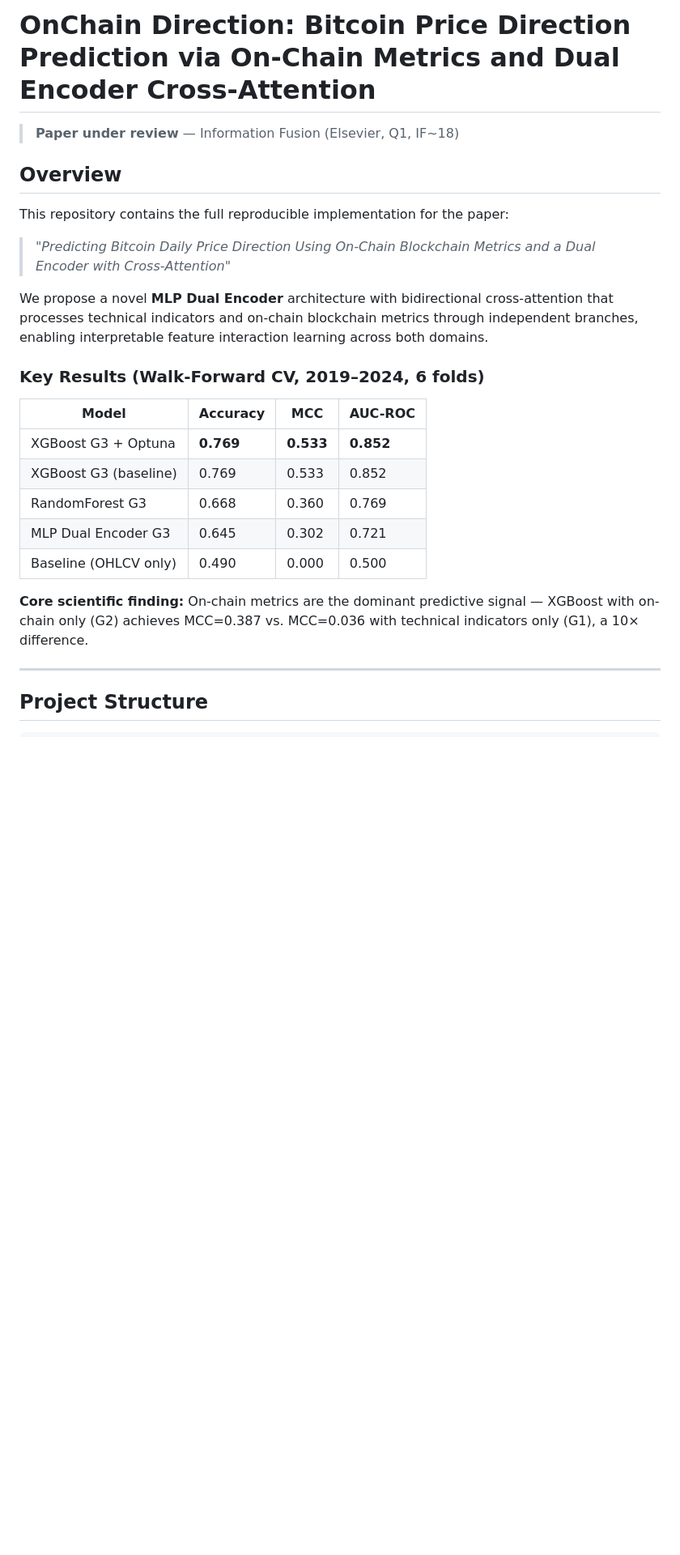
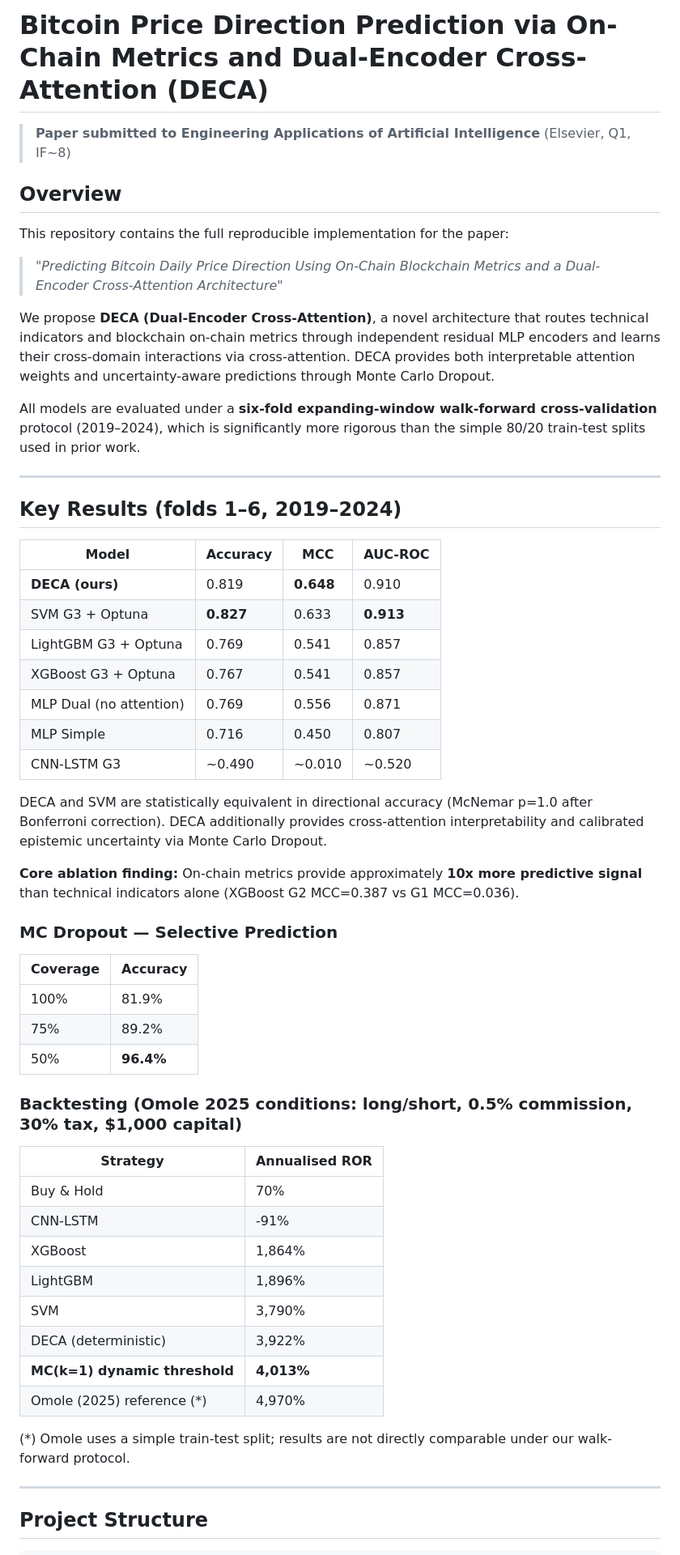
Before and after one commit to HernanDiaz/BitcoinPricePrediction, a Markdown page: README.md, the part around one of its changes. Shown at 81% size. Rendered like a GitHub page; blank space fills up the shorter version.

```diff
--- a/README.md
+++ b/README.md
@@ -1,26 +1,57 @@
-# OnChain Direction: Bitcoin Price Direction Prediction via On-Chain Metrics and Dual Encoder Cross-Attention
+# Bitcoin Price Direction Prediction via On-Chain Metrics and Dual-Encoder Cross-Attention (DECA)
 
-> **Paper under review** — Information Fusion (Elsevier, Q1, IF~18)
+> **Paper submitted to Engineering Applications of Artificial Intelligence** (Elsevier, Q1, IF~8)
 
 ## Overview
 
 This repository contains the full reproducible implementation for the paper:
 
-> *"Predicting Bitcoin Daily Price Direction Using On-Chain Blockchain Metrics and a Dual Encoder with Cross-Attention"*
+> *"Predicting Bitcoin Daily Price Direction Using On-Chain Blockchain Metrics and a Dual-Encoder Cross-Attention Architecture"*
 
-We propose a novel **MLP Dual Encoder** architecture with bidirectional cross-attention that processes technical indicators and on-chain blockchain metrics through independent branches, enabling interpretable feature interaction learning across both domains.
+We propose **DECA (Dual-Encoder Cross-Attention)**, a novel architecture that routes technical indicators and blockchain on-chain metrics through independent residual MLP encoders and learns their cross-domain interactions via cross-attention. DECA provides both interpretable attention weights and uncertainty-aware predictions through Monte Carlo Dropout.
 
-### Key Results (Walk-Forward CV, 2019–2024, 6 folds)
+All models are evaluated under a **six-fold expanding-window walk-forward cross-validation** protocol (2019–2024), which is significantly more rigorous than the simple 80/20 train-test splits used in prior work.
+
+---
+
+## Key Results (folds 1–6, 2019–2024)
 
 | Model | Accuracy | MCC | AUC-ROC |
 |---|---|---|---|
-| XGBoost G3 + Optuna | **0.769** | **0.533** | **0.852** |
-| XGBoost G3 (baseline) | 0.769 | 0.533 | 0.852 |
-| RandomForest G3 | 0.668 | 0.360 | 0.769 |
-| MLP Dual Encoder G3 | 0.645 | 0.302 | 0.721 |
-| Baseline (OHLCV only) | 0.490 | 0.000 | 0.500 |
+| **DECA (ours)** | 0.819 | **0.648** | 0.910 |
+| SVM G3 + Optuna | **0.827** | 0.633 | **0.913** |
+| LightGBM G3 + Optuna | 0.769 | 0.541 | 0.857 |
+| XGBoost G3 + Optuna | 0.767 | 0.541 | 0.857 |
+| MLP Dual (no attention) | 0.769 | 0.556 | 0.871 |
+| MLP Simple | 0.716 | 0.450 | 0.807 |
+| CNN-LSTM G3 | ~0.490 | ~0.010 | ~0.520 |
 
-**Core scientific finding:** On-chain metrics are the dominant predictive signal — XGBoost with on-chain only (G2) achieves MCC=0.387 vs. MCC=0.036 with technical indicators only (G1), a 10× difference.
+DECA and SVM are statistically equivalent in directional accuracy (McNemar p=1.0 after Bonferroni correction). DECA additionally provides cross-attention interpretability and calibrated epistemic uncertainty via Monte Carlo Dropout.
+
+**Core ablation finding:** On-chain metrics provide approximately **10x more predictive signal** than technical indicators alone (XGBoost G2 MCC=0.387 vs G1 MCC=0.036).
+
+### MC Dropout — Selective Prediction
+
+| Coverage | Accuracy |
+|---|---|
+| 100% | 81.9% |
+| 75% | 89.2% |
+| 50% | **96.4%** |
+
+### Backtesting (Omole 2025 conditions: long/short, 0.5% commission, 30% tax, $1,000 capital)
+
+| Strategy | Annualised ROR |
+|---|---|
+| Buy & Hold | 70% |
+| CNN-LSTM | -91% |
+| XGBoost | 1,864% |
+| LightGBM | 1,896% |
+| SVM | 3,790% |
+| DECA (deterministic) | 3,922% |
+| **MC(k=1) dynamic threshold** | **4,013%** |
+| Omole (2025) reference (*) | 4,970% |
+
+(*) Omole uses a simple train-test split; results are not directly comparable under our walk-forward protocol.
 
 ---
 
```
Also changed, not shown: other parts of README.md (+81 -78 lines).
